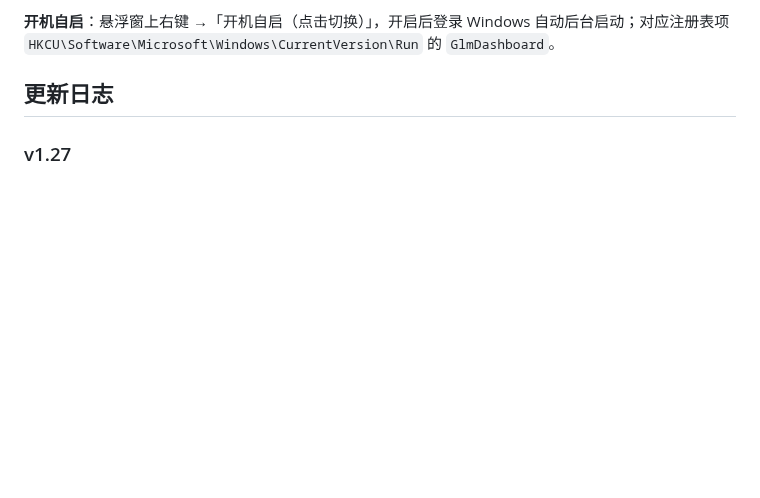
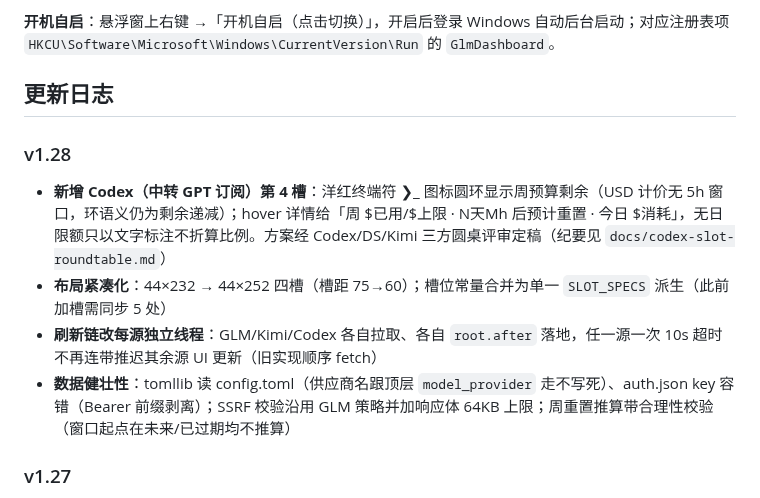
Before and after one commit to JerommeWEI/glm-plan-dashboard, a Markdown page: README.md, the part around one of its changes. GitHub-like rendering; blank space fills up the shorter version.

```diff
--- a/README.md
+++ b/README.md
@@ -65,6 +70,12 @@ python main.py             # 或双击 start.bat（pythonw 无窗口启动）
 **开机自启**：悬浮窗上右键 →「开机自启（点击切换）」，开启后登录 Windows 自动后台启动；对应注册表项 `HKCU\Software\Microsoft\Windows\CurrentVersion\Run` 的 `GlmDashboard`。
 
 ## 更新日志
+
+### v1.28
+- **新增 Codex（中转 GPT 订阅）第 4 槽**：洋红终端符 ❯_ 图标圆环显示周预算剩余（USD 计价无 5h 窗口，环语义仍为剩余递减）；hover 详情给「周 $已用/$上限 · N天Mh 后预计重置 · 今日 $消耗」，无日限额只以文字标注不折算比例。方案经 Codex/DS/Kimi 三方圆桌评审定稿（纪要见 `docs/codex-slot-roundtable.md`）
+- **布局紧凑化**：44×232 → 44×252 四槽（槽距 75→60）；槽位常量合并为单一 `SLOT_SPECS` 派生（此前加槽需同步 5 处）
+- **刷新链改每源独立线程**：GLM/Kimi/Codex 各自拉取、各自 `root.after` 落地，任一源一次 10s 超时不再连带推迟其余源 UI 更新（旧实现顺序 fetch）
+- **数据健壮性**：tomllib 读 config.toml（供应商名跟顶层 `model_provider` 走不写死）、auth.json key 容错（Bearer 前缀剥离）；SSRF 校验沿用 GLM 策略并加响应体 64KB 上限；周重置推算带合理性校验（窗口起点在未来/已过期均不推算）
 
 ### v1.27
 - **44px 深色胶囊状态轨**：主轨收窄为上下半圆端帽的近黑色胶囊；GLM、Kimi 与番茄阶段均以「品牌色底盘 + 进度圆环 + 下方剩余百分比」呈现。
```
Also changed, not shown: other parts of README.md (+12 -7 lines), docs/codex-slot-roundtable.md (added, +28 -0 lines), docs/sidebar-preview.png, 1 other file.
